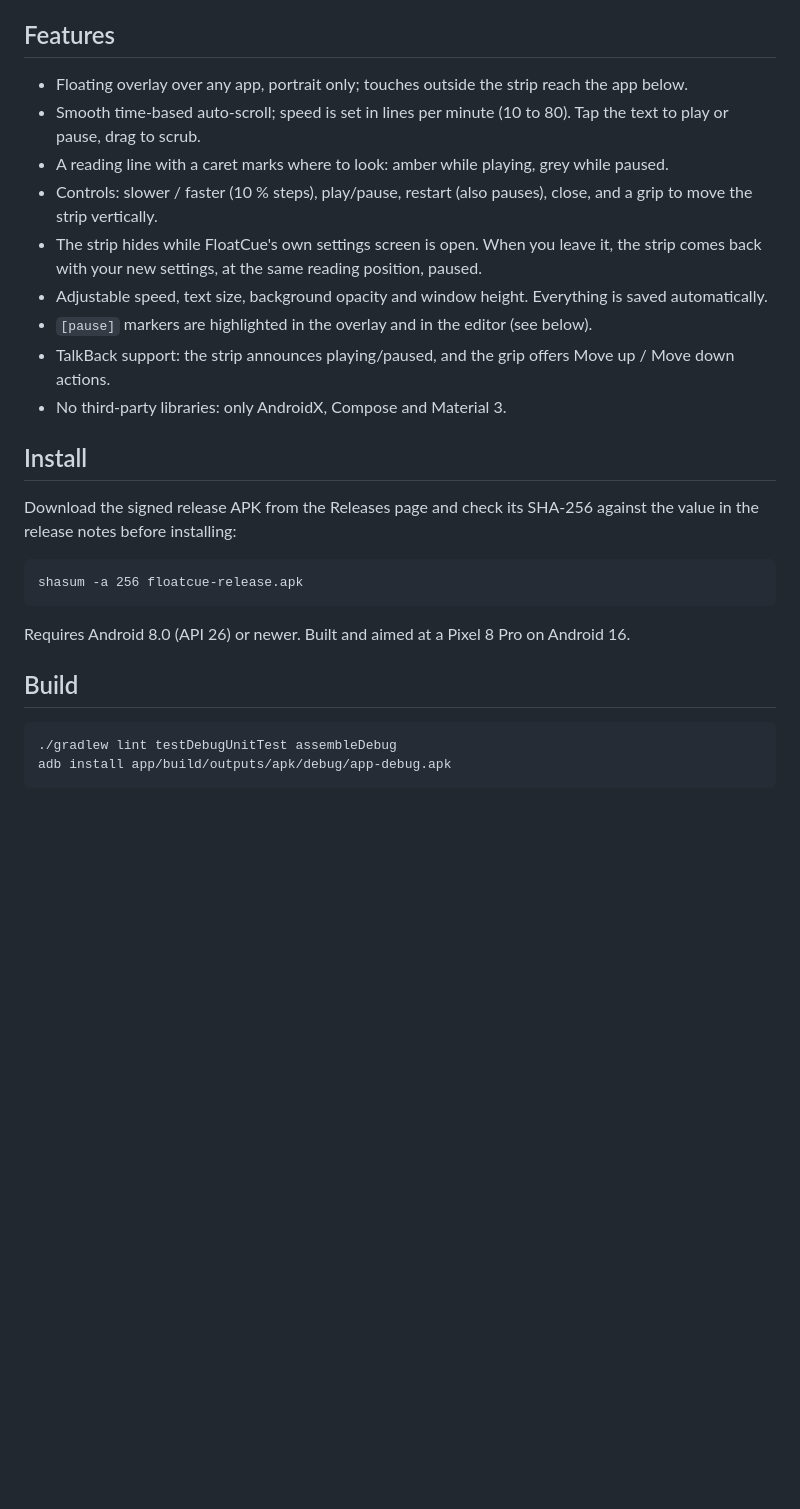
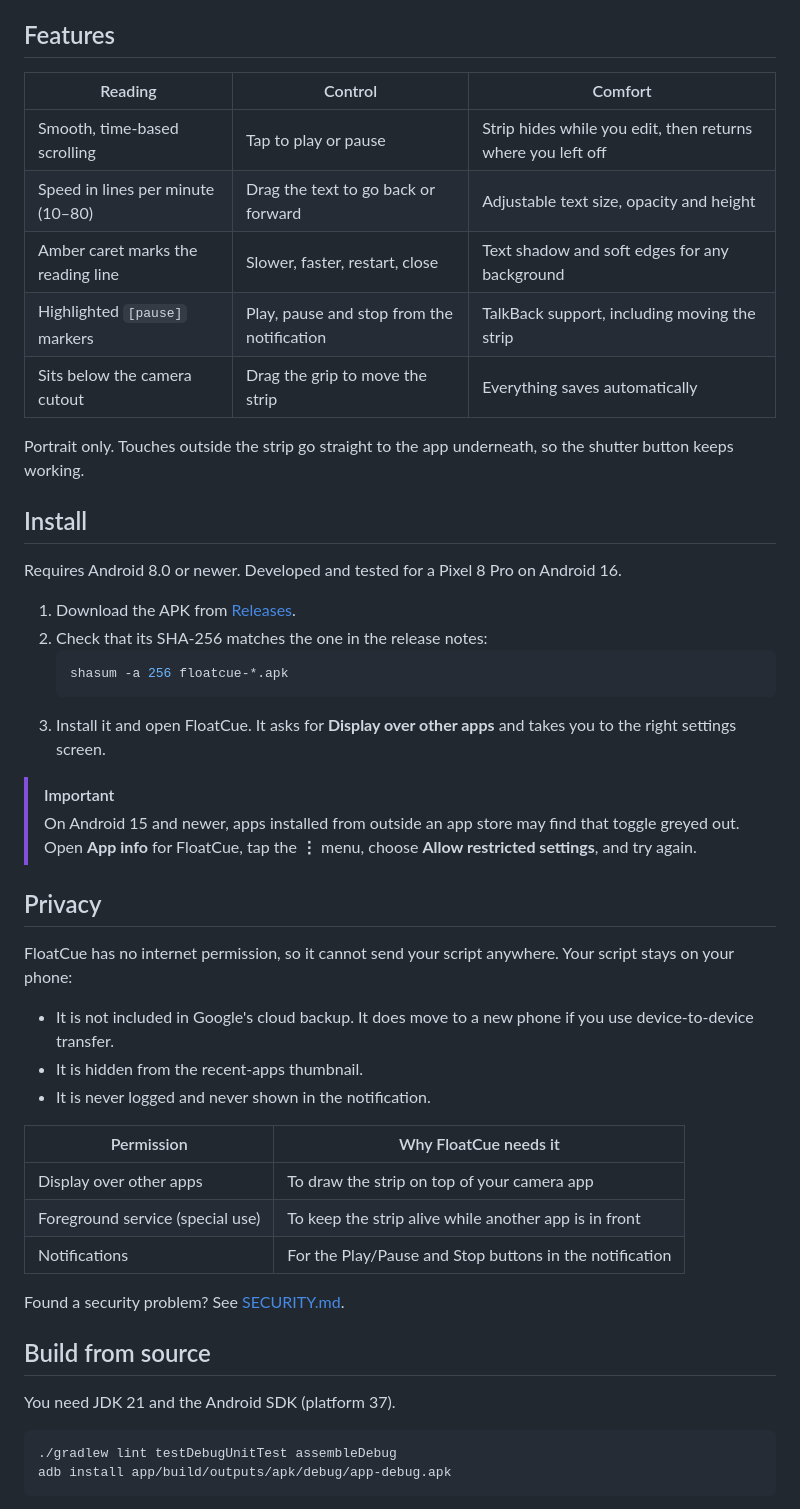
Before and after one commit to ManuFrauca/floatcue, a Markdown page: README.md, the part around one of its changes. GitHub-like rendering; blank space fills up the shorter version.

````diff
--- a/README.md
+++ b/README.md
@@ -8,29 +67,51 @@ Record with your normal camera app (and your external USB mic) while reading a s
 
 ## Features
 
-- Floating overlay over any app, portrait only; touches outside the strip reach the app below.
-- Smooth time-based auto-scroll; speed is set in lines per minute (10 to 80). Tap the text to play or pause, drag to scrub.
-- A reading line with a caret marks where to look: amber while playing, grey while paused.
-- Controls: slower / faster (10 % steps), play/pause, restart (also pauses), close, and a grip to move the strip vertically.
-- The strip hides while FloatCue's own settings screen is open. When you leave it, the strip comes back with your new settings, at the same reading position, paused.
-- Adjustable speed, text size, background opacity and window height. Everything is saved automatically.
-- `[pause]` markers are highlighted in the overlay and in the editor (see below).
-- TalkBack support: the strip announces playing/paused, and the grip offers Move up / Move down actions.
-- No third-party libraries: only AndroidX, Compose and Material 3.
+| Reading | Control | Comfort |
+|---|---|---|
+| Smooth, time-based scrolling | Tap to play or pause | Strip hides while you edit, then returns where you left off |
+| Speed in lines per minute (10&ndash;80) | Drag the text to go back or forward | Adjustable text size, opacity and height |
+| Amber caret marks the reading line | Slower, faster, restart, close | Text shadow and soft edges for any background |
+| Highlighted `[pause]` markers | Play, pause and stop from the notification | TalkBack support, including moving the strip |
+| Sits below the camera cutout | Drag the grip to move the strip | Everything saves automatically |
+
+Portrait only. Touches outside the strip go straight to the app underneath, so the shutter button keeps working.
 
 ## Install
 
-Download the signed release APK from the Releases page and check its SHA-256 against the value in the release notes before installing:
+Requires Android 8.0 or newer. Developed and tested for a Pixel 8 Pro on Android 16.
 
-```
-shasum -a 256 floatcue-release.apk
-```
+1. Download the APK from [Releases](https://github.com/ManuFrauca/floatcue/releases).
+2. Check that its SHA-256 matches the one in the release notes:
+   ```sh
+   shasum -a 256 floatcue-*.apk
+   ```
+3. Install it and open FloatCue. It asks for **Display over other apps** and takes you to the right settings screen.
 
-Requires Android 8.0 (API 26) or newer. Built and aimed at a Pixel 8 Pro on Android 16.
+> [!IMPORTANT]
+> On Android 15 and newer, apps installed from outside an app store may find that toggle greyed out. Open **App info** for FloatCue, tap the **&#8942;** menu, choose **Allow restricted settings**, and try again.
 
-## Build
+## Privacy
 
-```
+FloatCue has no internet permission, so it cannot send your script anywhere. Your script stays on your phone:
+
+- It is not included in Google's cloud backup. It does move to a new phone if you use device-to-device transfer.
+- It is hidden from the recent-apps thumbnail.
+- It is never logged and never shown in the notification.
+
+| Permission | Why FloatCue needs it |
+|---|---|
+| Display over other apps | To draw the strip on top of your camera app |
+| Foreground service (special use) | To keep the strip alive while another app is in front |
+| Notifications | For the Play/Pause and Stop buttons in the notification |
+
+Found a security problem? See [SECURITY.md](SECURITY.md).
+
+## Build from source
+
+You need JDK 21 and the Android SDK (platform 37).
+
+```sh
 ./gradlew lint testDebugUnitTest assembleDebug
 adb install app/build/outputs/apk/debug/app-debug.apk
 ```
````
Also changed, not shown: other parts of README.md (+89 -12 lines), CONTRIBUTING.md (added, +30 -0 lines), SECURITY.md (added, +15 -0 lines), assets/hero.png (added), 7 other files.
